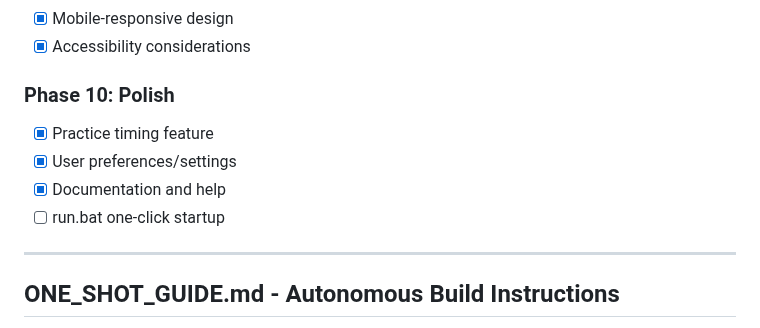
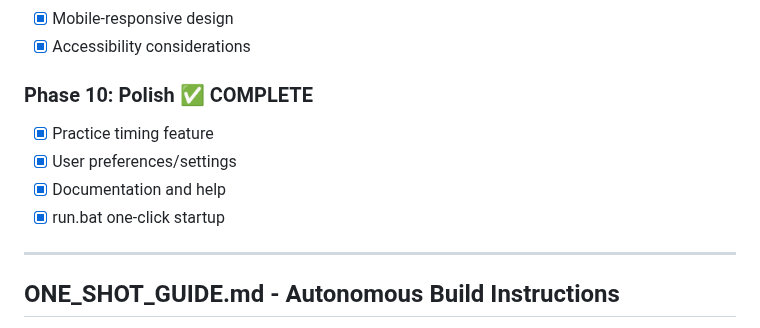
Before and after one commit to biomed1205/AutomatedPastor, a Markdown page: PROJECT_PLAN.md, the part around the change. GitHub-like rendering.

Commit message:
docs: Phase 10 complete - ALL PROJECT PHASES FINISHED

```diff
--- a/PROJECT_PLAN.md
+++ b/PROJECT_PLAN.md
@@ -1466,11 +1466,11 @@ Share sermon drafts with staff or spouse for input before finalizing.
 - [x] Mobile-responsive design
 - [x] Accessibility considerations
 
-### Phase 10: Polish
+### Phase 10: Polish ✅ COMPLETE
 - [x] Practice timing feature
 - [x] User preferences/settings
 - [x] Documentation and help
-- [ ] run.bat one-click startup
+- [x] run.bat one-click startup
 
 ---
 
```
